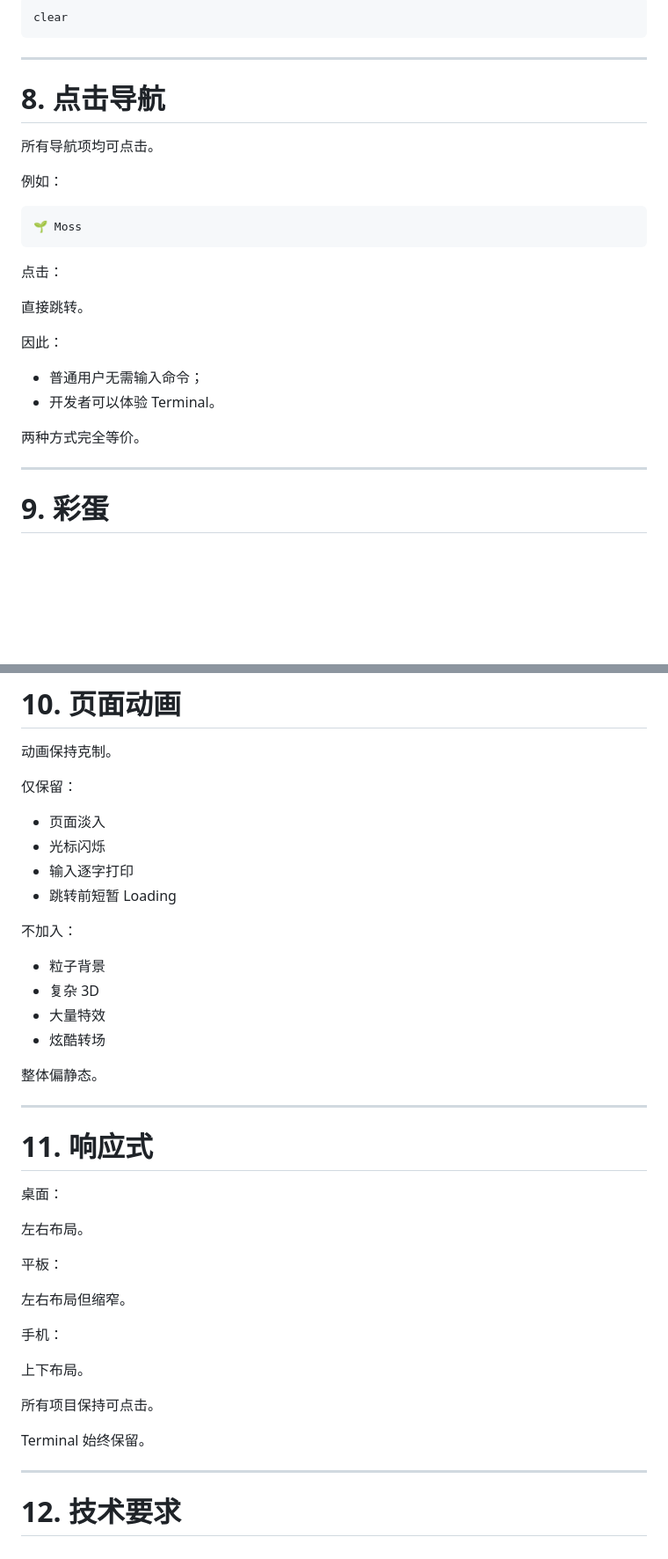
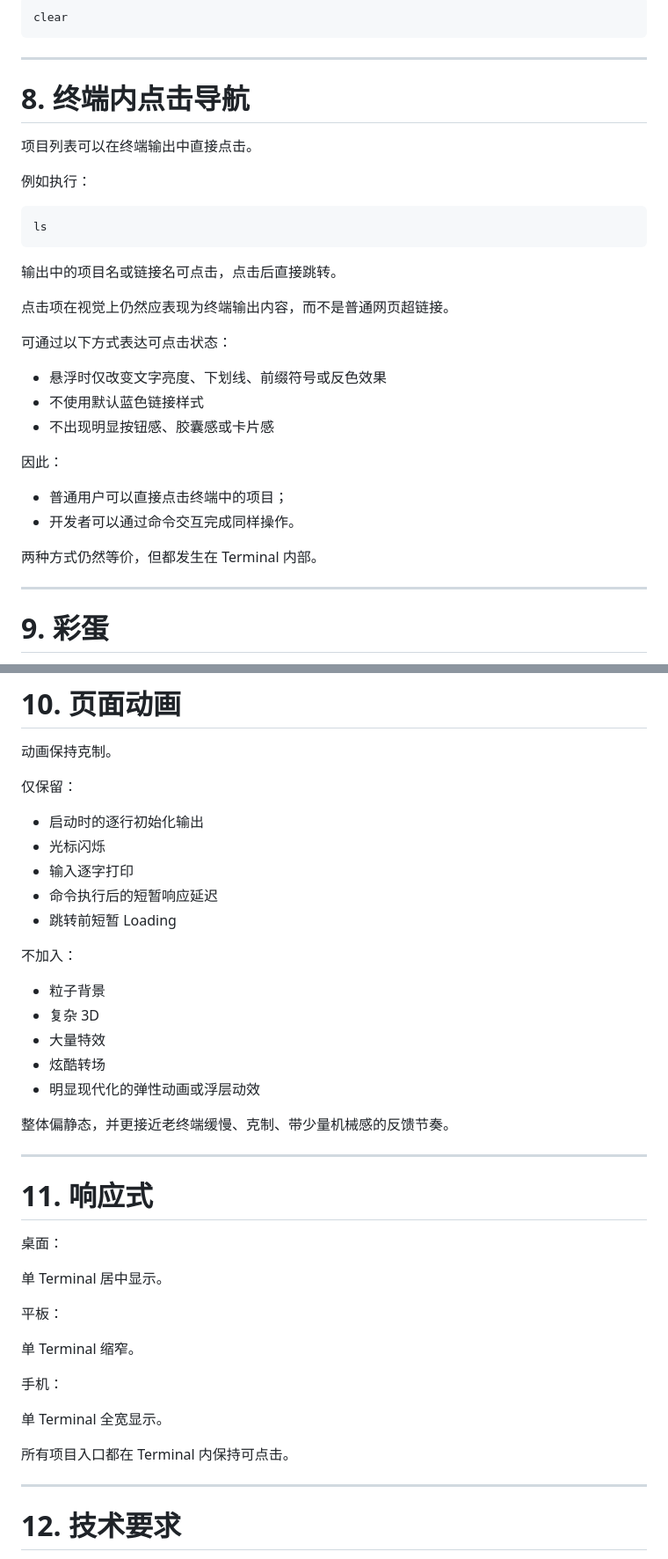
Before and after one commit to lookoutldz/project-hub, a Markdown page: requirements.md, 2 parts joined by grey strips. Shown at 88% size. Drawn GitHub-style; blank space fills up the shorter version.

````diff
--- a/requirements.md
+++ b/requirements.md
@@ -289,26 +289,32 @@ clear
 
 ---
 
-# 8. 点击导航
+# 8. 终端内点击导航
 
-所有导航项均可点击。
+项目列表可以在终端输出中直接点击。
 
-例如：
+例如执行：
 
-```
-🌱 Moss
+```text
+ls
 ```
 
-点击：
+输出中的项目名或链接名可点击，点击后直接跳转。
 
-直接跳转。
+点击项在视觉上仍然应表现为终端输出内容，而不是普通网页超链接。
+
+可通过以下方式表达可点击状态：
+
+* 悬浮时仅改变文字亮度、下划线、前缀符号或反色效果
+* 不使用默认蓝色链接样式
+* 不出现明显按钮感、胶囊感或卡片感
 
 因此：
 
-* 普通用户无需输入命令；
-* 开发者可以体验 Terminal。
+* 普通用户可以直接点击终端中的项目；
+* 开发者可以通过命令交互完成同样操作。
 
-两种方式完全等价。
+两种方式仍然等价，但都发生在 Terminal 内部。
 
 ---
 
@@ -398,9 +404,10 @@ Type "help".
 
 仅保留：
 
-* 页面淡入
+* 启动时的逐行初始化输出
 * 光标闪烁
 * 输入逐字打印
+* 命令执行后的短暂响应延迟
 * 跳转前短暂 Loading
 
 不加入：
@@ -409,8 +416,9 @@ Type "help".
 * 复杂 3D
 * 大量特效
 * 炫酷转场
+* 明显现代化的弹性动画或浮层动效
 
-整体偏静态。
+整体偏静态，并更接近老终端缓慢、克制、带少量机械感的反馈节奏。
 
 ---
 
@@ -418,19 +426,17 @@ Type "help".
 
 桌面：
 
-左右布局。
+单 Terminal 居中显示。
 
 平板：
 
-左右布局但缩窄。
+单 Terminal 缩窄。
 
 手机：
 
-上下布局。
+单 Terminal 全宽显示。
 
-所有项目保持可点击。
-
-Terminal 始终保留。
+所有项目入口都在 Terminal 内保持可点击。
 
 ---
 
````
Also changed, not shown: other parts of requirements.md (+45 -45 lines).
